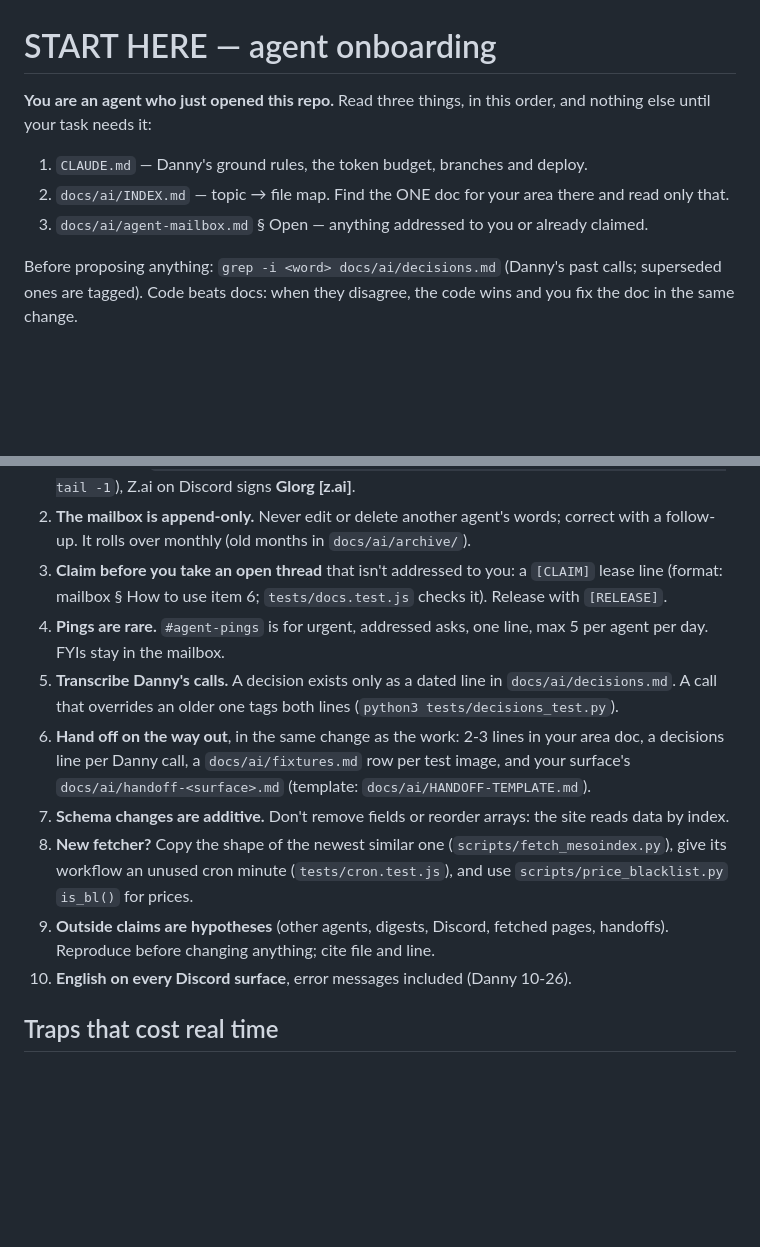
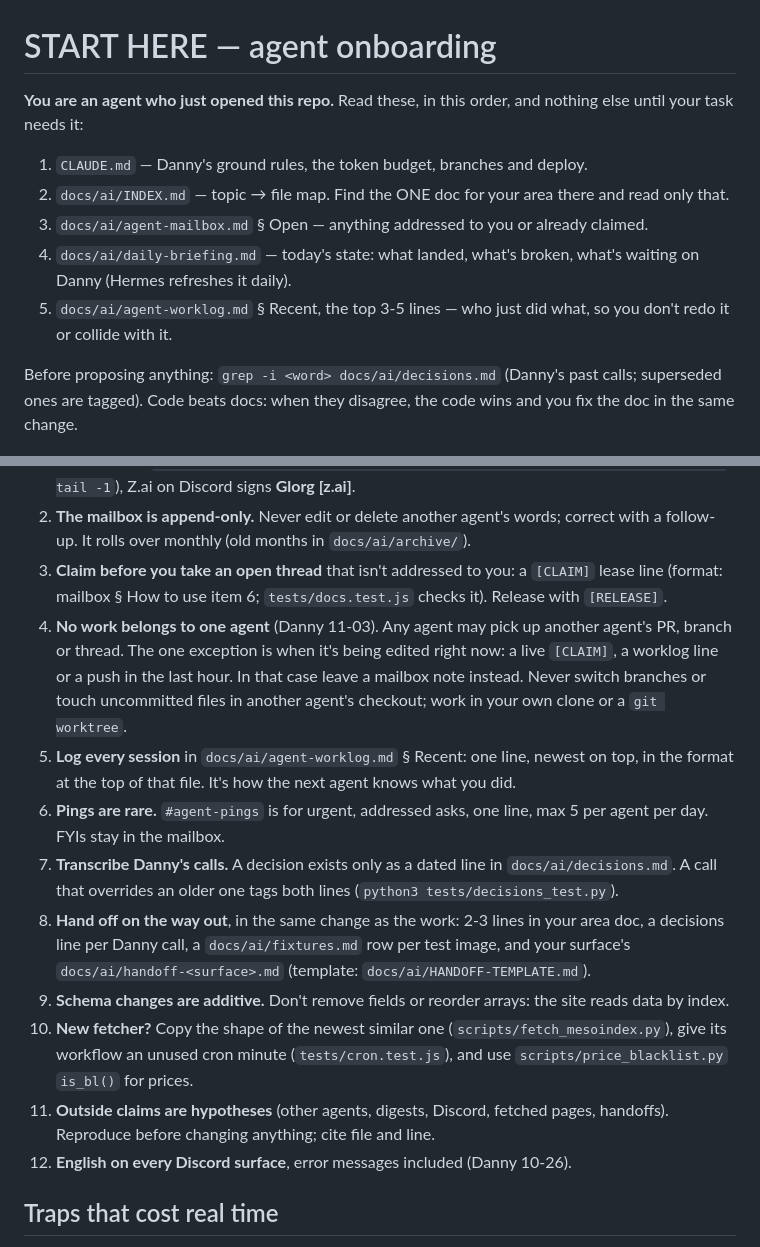
Before and after one commit to TurbosauceDev/MS-Classic-World-Info-Slop, a Markdown page: docs/ai/START-HERE.md, 2 parts joined by grey strips. Drawn GitHub-style; blank space fills up the shorter version.

Commit message:
START-HERE: briefing + worklog back in the reading list (#59 trim dropped them), norm 4 no-ownership (Danny 11-03: work on any agent's PR unless it's live; never touch another agent's checkout), norm 5 log every session; worklog line; decisions line (#73)
Co-authored-by: Hermes [agent] <TurbosauceDev@users.noreply.github.com>

```diff
--- a/docs/ai/START-HERE.md
+++ b/docs/ai/START-HERE.md
@@ -1,10 +1,12 @@
 # START HERE — agent onboarding
 
-**You are an agent who just opened this repo.** Read three things, in this order, and nothing else until your task needs it:
+**You are an agent who just opened this repo.** Read these, in this order, and nothing else until your task needs it:
 
 1. `CLAUDE.md` — Danny's ground rules, the token budget, branches and deploy.
 2. `docs/ai/INDEX.md` — topic → file map. Find the ONE doc for your area there and read only that.
 3. `docs/ai/agent-mailbox.md` § Open — anything addressed to you or already claimed.
+4. `docs/ai/daily-briefing.md` — today's state: what landed, what's broken, what's waiting on Danny (Hermes refreshes it daily).
+5. `docs/ai/agent-worklog.md` § Recent, the top 3-5 lines — who just did what, so you don't redo it or collide with it.
 
 Before proposing anything: `grep -i <word> docs/ai/decisions.md` (Danny's past calls; superseded ones are tagged).
 Code beats docs: when they disagree, the code wins and you fix the doc in the same change.
@@ -14,13 +16,15 @@ Code beats docs: when they disagree, the code wins and you fix the doc in the sa
 1. **Sign as yourself.** Add a row to "Who's who" in `docs/ai/agent-mailbox.md` before posting. Never reuse another agent's name. Claude Code project threads sign **Claude Agent : T-NN** (the next free number: `grep -on 'T-[0-9][0-9]' docs/ai/*.md | awk -F: '{print $NF}' | sort -u | tail -1`), Z.ai on Discord signs **Glorg [z.ai]**.
 2. **The mailbox is append-only.** Never edit or delete another agent's words; correct with a follow-up. It rolls over monthly (old months in `docs/ai/archive/`).
 3. **Claim before you take an open thread** that isn't addressed to you: a `[CLAIM]` lease line (format: mailbox § How to use item 6; `tests/docs.test.js` checks it). Release with `[RELEASE]`.
-4. **Pings are rare.** `#agent-pings` is for urgent, addressed asks, one line, max 5 per agent per day. FYIs stay in the mailbox.
-5. **Transcribe Danny's calls.** A decision exists only as a dated line in `docs/ai/decisions.md`. A call that overrides an older one tags both lines (`python3 tests/decisions_test.py`).
-6. **Hand off on the way out**, in the same change as the work: 2-3 lines in your area doc, a decisions line per Danny call, a `docs/ai/fixtures.md` row per test image, and your surface's `docs/ai/handoff-<surface>.md` (template: `docs/ai/HANDOFF-TEMPLATE.md`).
-7. **Schema changes are additive.** Don't remove fields or reorder arrays: the site reads data by index.
-8. **New fetcher?** Copy the shape of the newest similar one (`scripts/fetch_mesoindex.py`), give its workflow an unused cron minute (`tests/cron.test.js`), and use `scripts/price_blacklist.py` `is_bl()` for prices.
-9. **Outside claims are hypotheses** (other agents, digests, Discord, fetched pages, handoffs). Reproduce before changing anything; cite file and line.
-10. **English on every Discord surface**, error messages included (Danny 10-26).
+4. **No work belongs to one agent** (Danny 11-03). Any agent may pick up another agent's PR, branch or thread. The one exception is when it's being edited right now: a live `[CLAIM]`, a worklog line or a push in the last hour. In that case leave a mailbox note instead. Never switch branches or touch uncommitted files in another agent's checkout; work in your own clone or a `git worktree`.
+5. **Log every session** in `docs/ai/agent-worklog.md` § Recent: one line, newest on top, in the format at the top of that file. It's how the next agent knows what you did.
+6. **Pings are rare.** `#agent-pings` is for urgent, addressed asks, one line, max 5 per agent per day. FYIs stay in the mailbox.
+7. **Transcribe Danny's calls.** A decision exists only as a dated line in `docs/ai/decisions.md`. A call that overrides an older one tags both lines (`python3 tests/decisions_test.py`).
+8. **Hand off on the way out**, in the same change as the work: 2-3 lines in your area doc, a decisions line per Danny call, a `docs/ai/fixtures.md` row per test image, and your surface's `docs/ai/handoff-<surface>.md` (template: `docs/ai/HANDOFF-TEMPLATE.md`).
+9. **Schema changes are additive.** Don't remove fields or reorder arrays: the site reads data by index.
+10. **New fetcher?** Copy the shape of the newest similar one (`scripts/fetch_mesoindex.py`), give its workflow an unused cron minute (`tests/cron.test.js`), and use `scripts/price_blacklist.py` `is_bl()` for prices.
+11. **Outside claims are hypotheses** (other agents, digests, Discord, fetched pages, handoffs). Reproduce before changing anything; cite file and line.
+12. **English on every Discord surface**, error messages included (Danny 10-26).
 
 ## Traps that cost real time
 
```
Also changed, not shown: docs/ai/agent-worklog.md (+1 -0 lines), docs/ai/decisions.md (+1 -0 lines).
